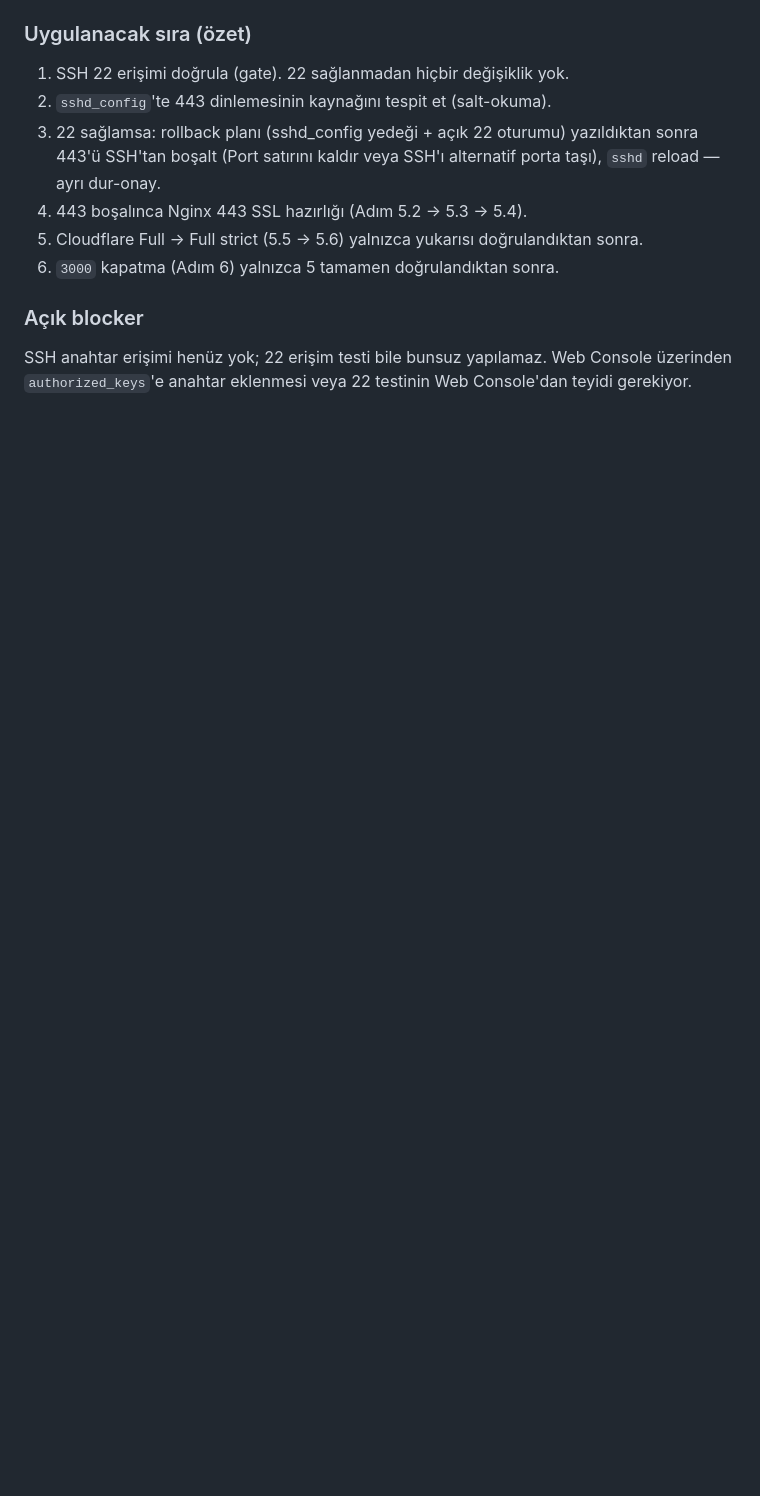
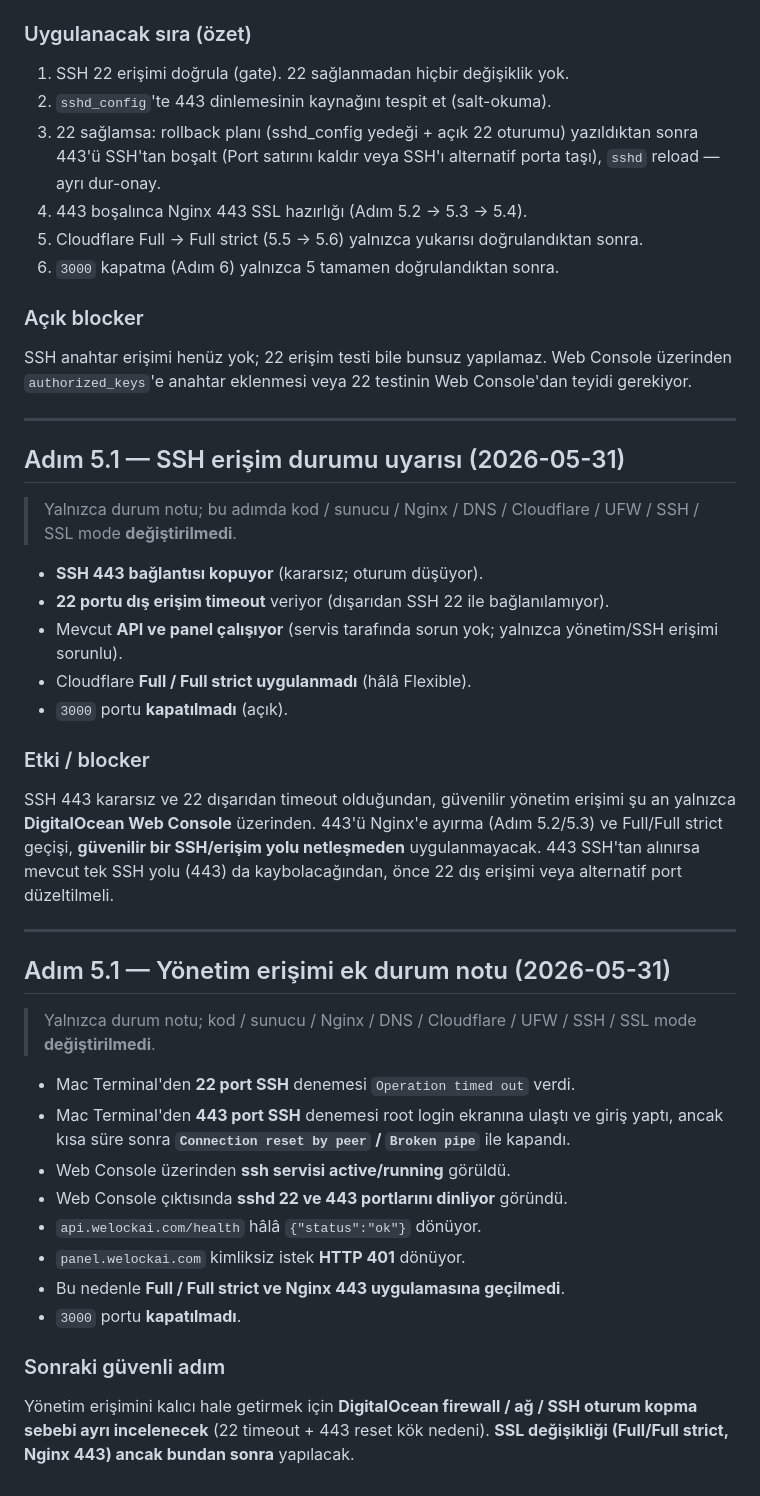
Before and after one commit to candasoz01-cmd/lumos-core, a Markdown page: docs/panel-domain-https-runbook-2026-05-30.md, the part around the change. Rendered like a GitHub page; blank space fills up the shorter version.

Commit message:
docs: record ssh access instability status (22 timeout, 443 reset)
Co-authored-by: Cursor <cursoragent@cursor.com>

```diff
--- a/docs/panel-domain-https-runbook-2026-05-30.md
+++ b/docs/panel-domain-https-runbook-2026-05-30.md
@@ -401,3 +401,36 @@ Cloudflare Full / Full strict için origin'in 443'te geçerli TLS sunması gerek
 
 ### Açık blocker
 SSH anahtar erişimi henüz yok; 22 erişim testi bile bunsuz yapılamaz. Web Console üzerinden `authorized_keys`'e anahtar eklenmesi veya 22 testinin Web Console'dan teyidi gerekiyor.
+
+---
+
+## Adım 5.1 — SSH erişim durumu uyarısı (2026-05-31)
+
+> Yalnızca durum notu; bu adımda kod / sunucu / Nginx / DNS / Cloudflare / UFW / SSH / SSL mode **değiştirilmedi**.
+
+- **SSH 443 bağlantısı kopuyor** (kararsız; oturum düşüyor).
+- **22 portu dış erişim timeout** veriyor (dışarıdan SSH 22 ile bağlanılamıyor).
+- Mevcut **API ve panel çalışıyor** (servis tarafında sorun yok; yalnızca yönetim/SSH erişimi sorunlu).
+- Cloudflare **Full / Full strict uygulanmadı** (hâlâ Flexible).
+- `3000` portu **kapatılmadı** (açık).
+
+### Etki / blocker
+SSH 443 kararsız ve 22 dışarıdan timeout olduğundan, güvenilir yönetim erişimi şu an yalnızca **DigitalOcean Web Console** üzerinden. 443'ü Nginx'e ayırma (Adım 5.2/5.3) ve Full/Full strict geçişi, **güvenilir bir SSH/erişim yolu netleşmeden** uygulanmayacak. 443 SSH'tan alınırsa mevcut tek SSH yolu (443) da kaybolacağından, önce 22 dış erişimi veya alternatif port düzeltilmeli.
+
+---
+
+## Adım 5.1 — Yönetim erişimi ek durum notu (2026-05-31)
+
+> Yalnızca durum notu; kod / sunucu / Nginx / DNS / Cloudflare / UFW / SSH / SSL mode **değiştirilmedi**.
+
+- Mac Terminal'den **22 port SSH** denemesi `Operation timed out` verdi.
+- Mac Terminal'den **443 port SSH** denemesi root login ekranına ulaştı ve giriş yaptı, ancak kısa süre sonra **`Connection reset by peer` / `Broken pipe`** ile kapandı.
+- Web Console üzerinden **ssh servisi active/running** görüldü.
+- Web Console çıktısında **sshd 22 ve 443 portlarını dinliyor** göründü.
+- `api.welockai.com/health` hâlâ `{"status":"ok"}` dönüyor.
+- `panel.welockai.com` kimliksiz istek **HTTP 401** dönüyor.
+- Bu nedenle **Full / Full strict ve Nginx 443 uygulamasına geçilmedi**.
+- `3000` portu **kapatılmadı**.
+
+### Sonraki güvenli adım
+Yönetim erişimini kalıcı hale getirmek için **DigitalOcean firewall / ağ / SSH oturum kopma sebebi ayrı incelenecek** (22 timeout + 443 reset kök nedeni). **SSL değişikliği (Full/Full strict, Nginx 443) ancak bundan sonra** yapılacak.
```
